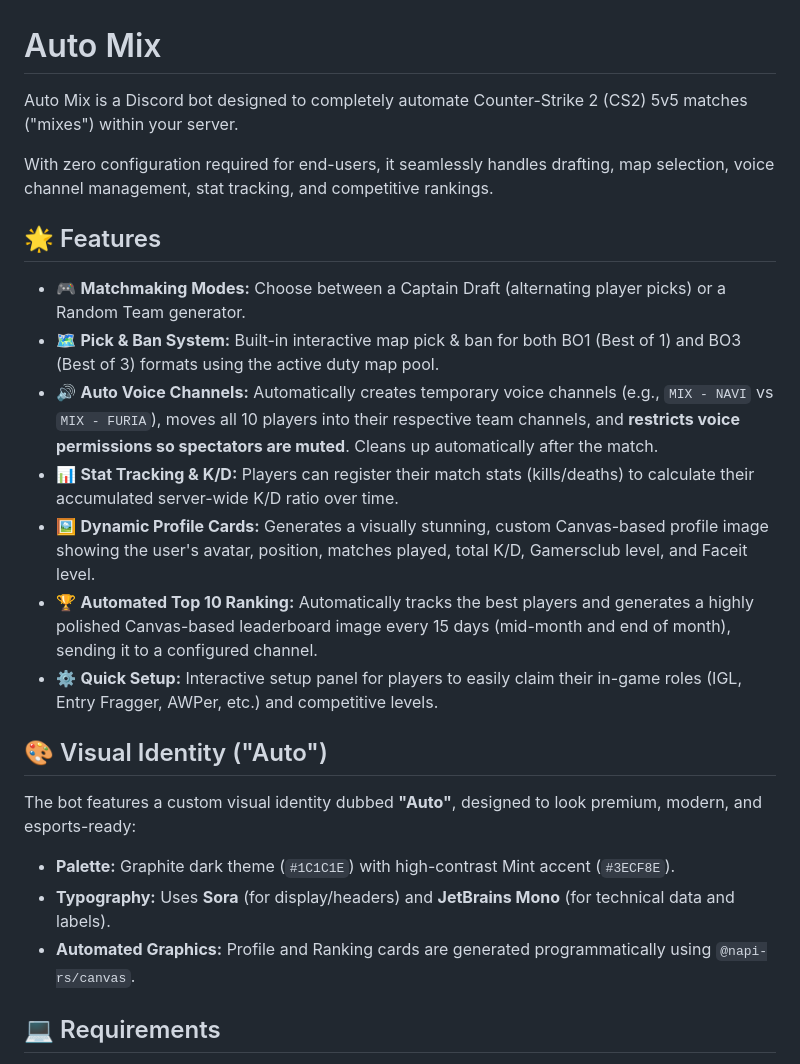
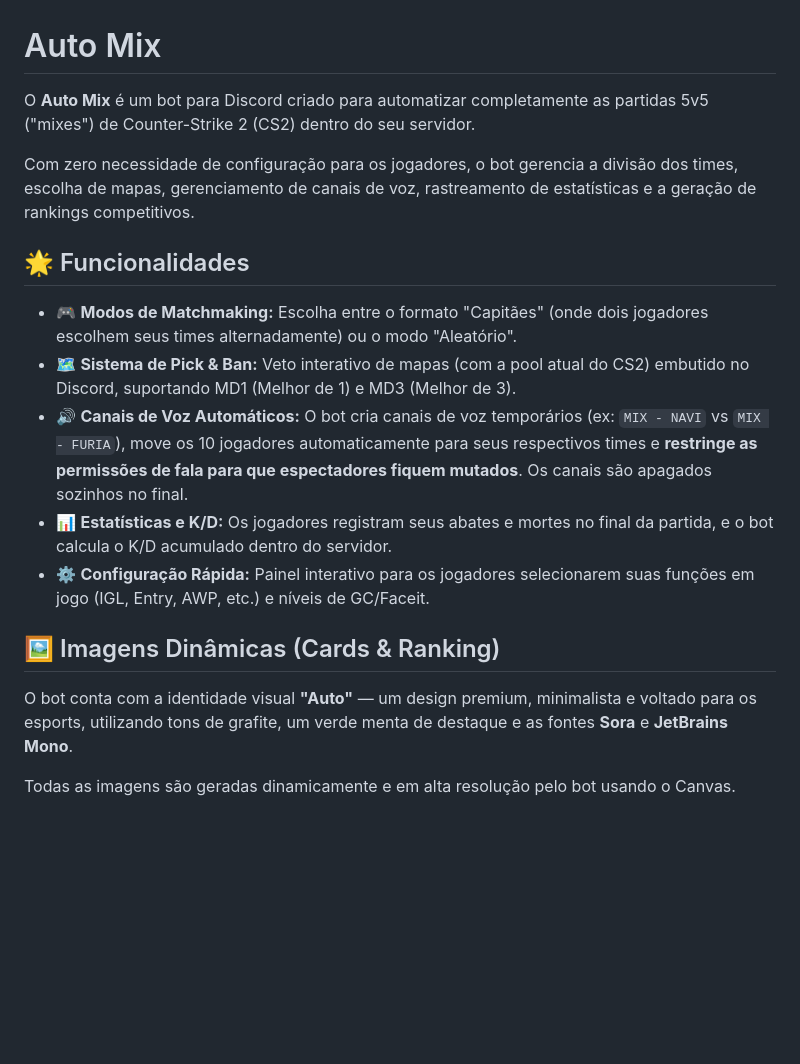
Before and after one commit to hugotakeda/Auto-Mix, a Markdown page: README.md, the part around one of its changes. GitHub-like rendering; blank space fills up the shorter version.

```diff
--- a/README.md
+++ b/README.md
@@ -1,25 +1,20 @@
 # Auto Mix
 
-Auto Mix is a Discord bot designed to completely automate Counter-Strike 2 (CS2) 5v5 matches ("mixes") within your server.
+O **Auto Mix** é um bot para Discord criado para automatizar completamente as partidas 5v5 ("mixes") de Counter-Strike 2 (CS2) dentro do seu servidor.
 
-With zero configuration required for end-users, it seamlessly handles drafting, map selection, voice channel management, stat tracking, and competitive rankings.
+Com zero necessidade de configuração para os jogadores, o bot gerencia a divisão dos times, escolha de mapas, gerenciamento de canais de voz, rastreamento de estatísticas e a geração de rankings competitivos.
 
-## 🌟 Features
+## 🌟 Funcionalidades
 
-- 🎮 **Matchmaking Modes:** Choose between a Captain Draft (alternating player picks) or a Random Team generator.
-- 🗺️ **Pick & Ban System:** Built-in interactive map pick & ban for both BO1 (Best of 1) and BO3 (Best of 3) formats using the active duty map pool.
-- 🔊 **Auto Voice Channels:** Automatically creates temporary voice channels (e.g., `MIX - NAVI` vs `MIX - FURIA`), moves all 10 players into their respective team channels, and **restricts voice permissions so spectators are muted**. Cleans up automatically after the match.
-- 📊 **Stat Tracking & K/D:** Players can register their match stats (kills/deaths) to calculate their accumulated server-wide K/D ratio over time.
-- 🖼️ **Dynamic Profile Cards:** Generates a visually stunning, custom Canvas-based profile image showing the user's avatar, position, matches played, total K/D, Gamersclub level, and Faceit level.
-- 🏆 **Automated Top 10 Ranking:** Automatically tracks the best players and generates a highly polished Canvas-based leaderboard image every 15 days (mid-month and end of month), sending it to a configured channel.
-- ⚙️ **Quick Setup:** Interactive setup panel for players to easily claim their in-game roles (IGL, Entry Fragger, AWPer, etc.) and competitive levels.
+- 🎮 **Modos de Matchmaking:** Escolha entre o formato "Capitães" (onde dois jogadores escolhem seus times alternadamente) ou o modo "Aleatório".
+- 🗺️ **Sistema de Pick & Ban:** Veto interativo de mapas (com a pool atual do CS2) embutido no Discord, suportando MD1 (Melhor de 1) e MD3 (Melhor de 3).
+- 🔊 **Canais de Voz Automáticos:** O bot cria canais de voz temporários (ex: `MIX - NAVI` vs `MIX - FURIA`), move os 10 jogadores automaticamente para seus respectivos times e **restringe as permissões de fala para que espectadores fiquem mutados**. Os canais são apagados sozinhos no final.
+- 📊 **Estatísticas e K/D:** Os jogadores registram seus abates e mortes no final da partida, e o bot calcula o K/D acumulado dentro do servidor.
+- ⚙️ **Configuração Rápida:** Painel interativo para os jogadores selecionarem suas funções em jogo (IGL, Entry, AWP, etc.) e níveis de GC/Faceit.
 
-## 🎨 Visual Identity ("Auto")
+## 🖼️ Imagens Dinâmicas (Cards & Ranking)
 
-The bot features a custom visual identity dubbed **"Auto"**, designed to look premium, modern, and esports-ready:
-- **Palette:** Graphite dark theme (`#1C1C1E`) with high-contrast Mint accent (`#3ECF8E`).
-- **Typography:** Uses **Sora** (for display/headers) and **JetBrains Mono** (for technical data and labels).
-- **Automated Graphics:** Profile and Ranking cards are generated programmatically using `@napi-rs/canvas`.
+O bot conta com a identidade visual **"Auto"** — um design premium, minimalista e voltado para os esports, utilizando tons de grafite, um verde menta de destaque e as fontes **Sora** e **JetBrains Mono**.
 
-## 💻 Requirements
+Todas as imagens são geradas dinamicamente e em alta resolução pelo bot usando o Canvas.
 
```
Also changed, not shown: other parts of README.md (+41 -31 lines).
